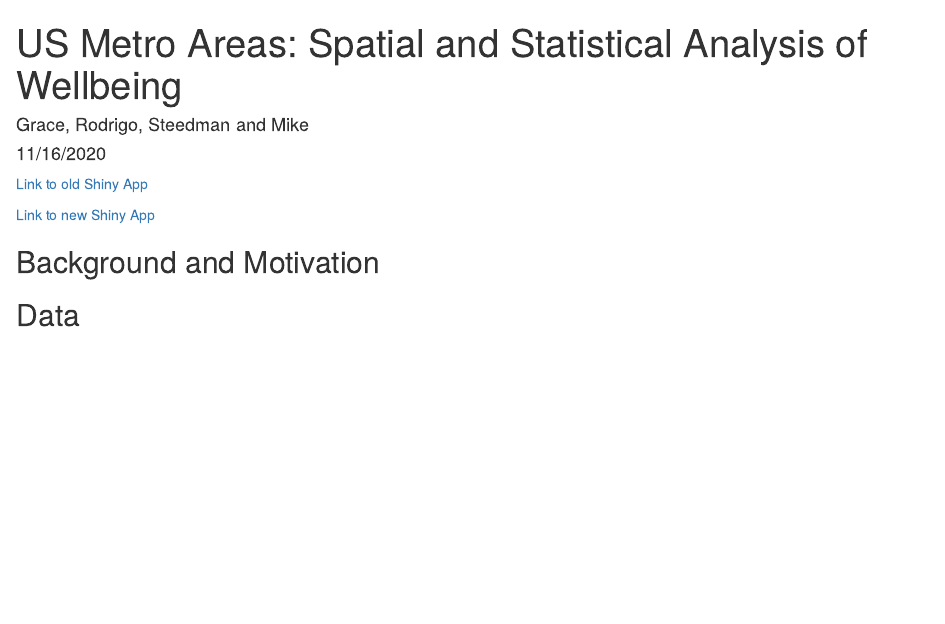
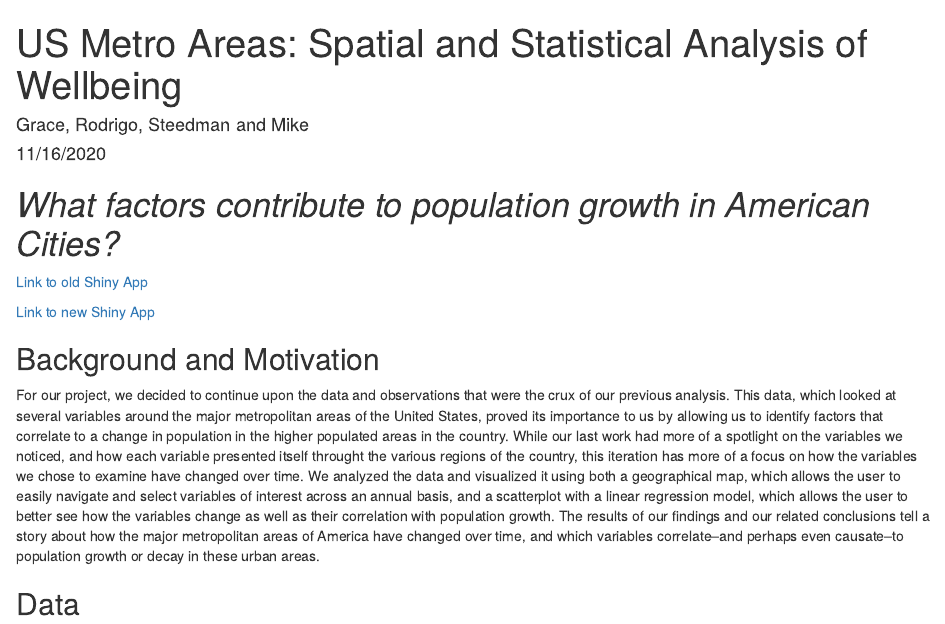
Before and after one commit to stat231-f20/Blog-Data-For-Good, an R Markdown document (index.Rmd): the page in a window 1100 px wide, from its top. Rendered offline with R 4.5, knitr and Pandoc, with nearby package versions; drawn as R Markdown's standard HTML page in place of the format the file asks for; some code elsewhere in the file could not run offline.

Commit message:
placeholder for background and motivation

````diff
--- a/index.Rmd
+++ b/index.Rmd
@@ -19,12 +19,15 @@ library(tidycensus)
 
 ```
 
+# *What factors contribute to population growth in American Cities?*
+
 [Link to old Shiny App](https://sjenkins23.shinyapps.io/metro_areas_1/?_ga=2.259223753.2139815388.1605468268-618769786.1599849958)
 
 [Link to new Shiny App](https://sjenkins23.shinyapps.io/Metro_Areas/?_ga=2.21772920.2139815388.1605468268-618769786.1599849958)
 
 ## Background and Motivation
 
+For our project, we decided to continue upon the data and observations that were the crux of our previous analysis. This data, which looked at several variables around the major metropolitan areas of the United States, proved its importance to us by allowing us to identify factors that correlate to a change in population in the higher populated areas in the country. While our last work had more of a spotlight on the variables we noticed, and how each variable presented itself throught the various regions of the country, this iteration has more of a focus on how the variables we chose to examine have changed over time. We analyzed the data and visualized it using both a geographical map, which allows the user to easily navigate and select variables of interest across an annual basis, and a scatterplot with a linear regression model, which allows the user to better see how the variables change as well as their correlation with population growth. The results of our findings and our related conclusions tell a story about how the major metropolitan areas of America have changed over time, and which variables correlate--and perhaps even causate--to population growth or decay in these urban areas.
 
 
 ## Data
````
Also changed, not shown: index.html.
